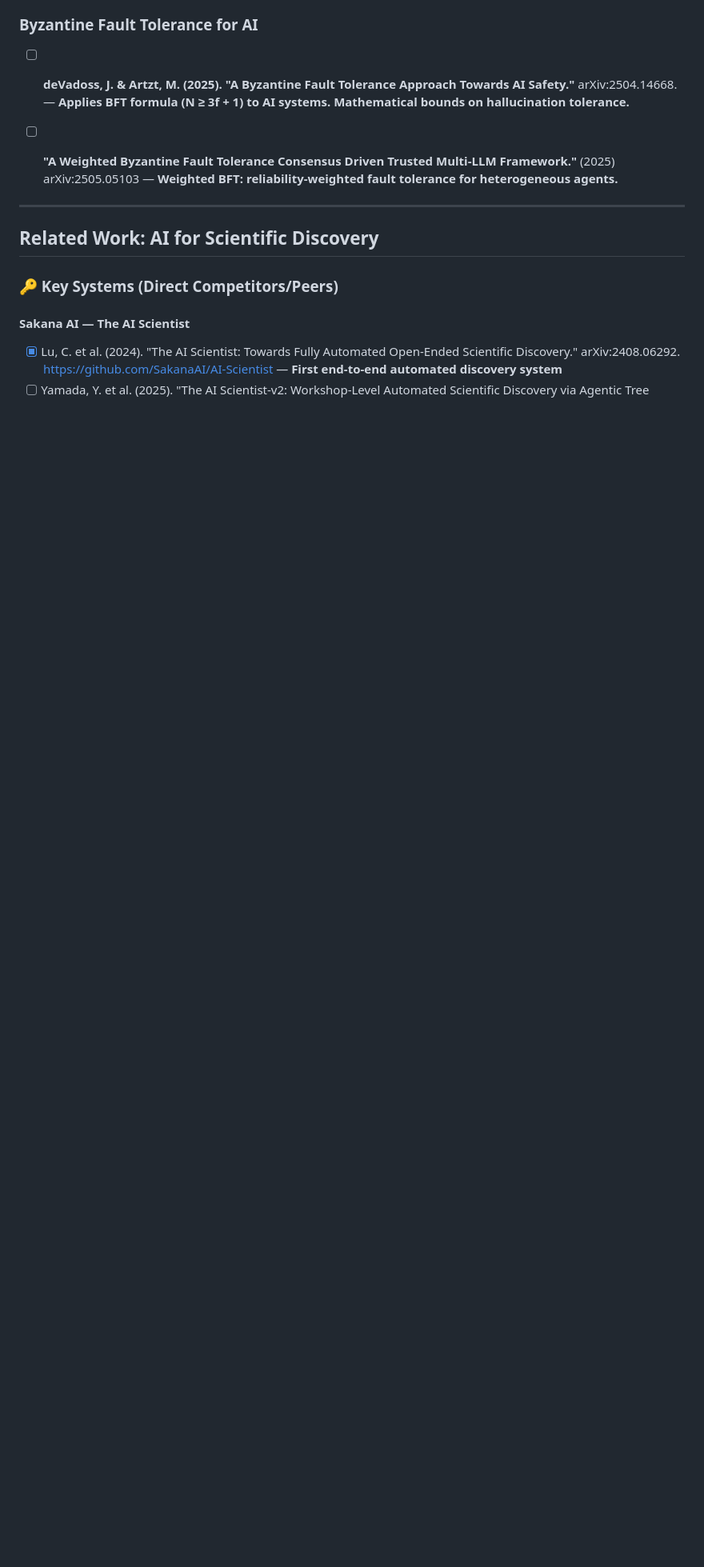
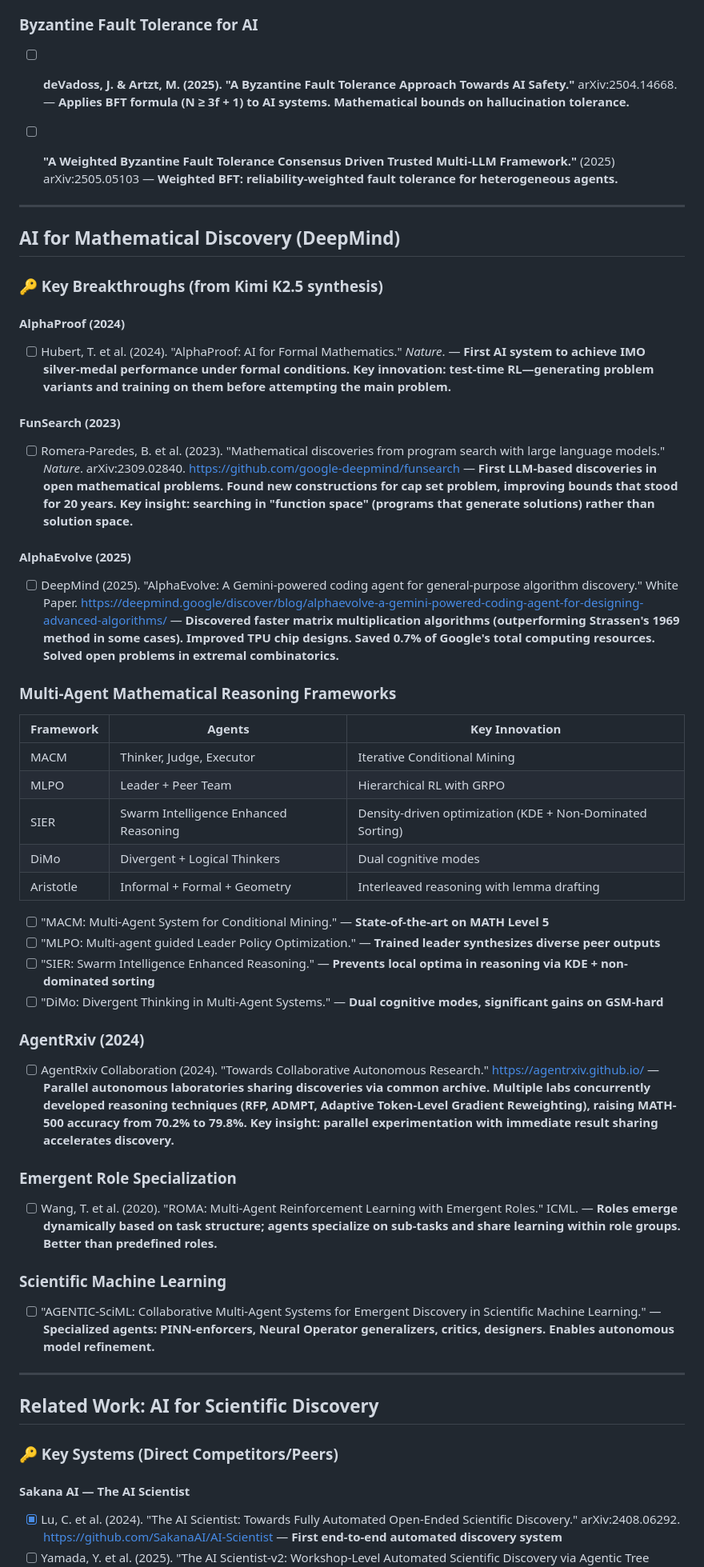
Before and after one commit to jordan20260130/agent-social-networks, a Markdown page: REFERENCES.md, the part around one of its changes. Shown at 80% size. GitHub-like rendering; blank space fills up the shorter version.

Commit message:
refs: add Kimi K2.5 sources to bibliography
New section: AI for Mathematical Discovery (DeepMind)
- AlphaProof (2024): IMO silver via test-time RL
- FunSearch (2023): Function-space search for cap set bounds
- AlphaEvolve (2025): Strassen-beating matrix multiplication

Multi-agent frameworks table:
- MACM, MLPO, SIER, DiMo, Aristotle

Other additions:
- AgentRxiv parallel discovery pattern
- ROMA emergent role specialization
- AGENTIC-SciML for scientific ML

Also added Kimi K2.5 to project contributions list

```diff
--- a/REFERENCES.md
+++ b/REFERENCES.md
@@ -52,6 +53,45 @@ These papers contain findings essential for avoiding major pitfalls:
 - [ ] **deVadoss, J. & Artzt, M. (2025). "A Byzantine Fault Tolerance Approach Towards AI Safety."** arXiv:2504.14668. — **Applies BFT formula (N ≥ 3f + 1) to AI systems. Mathematical bounds on hallucination tolerance.**
 
 - [ ] **"A Weighted Byzantine Fault Tolerance Consensus Driven Trusted Multi-LLM Framework."** (2025) arXiv:2505.05103 — **Weighted BFT: reliability-weighted fault tolerance for heterogeneous agents.**
+
+---
+
+## AI for Mathematical Discovery (DeepMind)
+
+### 🔑 Key Breakthroughs (from Kimi K2.5 synthesis)
+
+#### AlphaProof (2024)
+- [ ] Hubert, T. et al. (2024). "AlphaProof: AI for Formal Mathematics." *Nature*. — **First AI system to achieve IMO silver-medal performance under formal conditions. Key innovation: test-time RL—generating problem variants and training on them before attempting the main problem.**
+
+#### FunSearch (2023)
+- [ ] Romera-Paredes, B. et al. (2023). "Mathematical discoveries from program search with large language models." *Nature*. arXiv:2309.02840. https://github.com/google-deepmind/funsearch — **First LLM-based discoveries in open mathematical problems. Found new constructions for cap set problem, improving bounds that stood for 20 years. Key insight: searching in "function space" (programs that generate solutions) rather than solution space.**
+
+#### AlphaEvolve (2025)
+- [ ] DeepMind (2025). "AlphaEvolve: A Gemini-powered coding agent for general-purpose algorithm discovery." White Paper. https://deepmind.google/discover/blog/alphaevolve-a-gemini-powered-coding-agent-for-designing-advanced-algorithms/ — **Discovered faster matrix multiplication algorithms (outperforming Strassen's 1969 method in some cases). Improved TPU chip designs. Saved 0.7% of Google's total computing resources. Solved open problems in extremal combinatorics.**
+
+### Multi-Agent Mathematical Reasoning Frameworks
+
+| Framework | Agents | Key Innovation |
+|-----------|--------|----------------|
+| MACM | Thinker, Judge, Executor | Iterative Conditional Mining |
+| MLPO | Leader + Peer Team | Hierarchical RL with GRPO |
+| SIER | Swarm Intelligence Enhanced Reasoning | Density-driven optimization (KDE + Non-Dominated Sorting) |
+| DiMo | Divergent + Logical Thinkers | Dual cognitive modes |
+| Aristotle | Informal + Formal + Geometry | Interleaved reasoning with lemma drafting |
+
+- [ ] "MACM: Multi-Agent System for Conditional Mining." — **State-of-the-art on MATH Level 5**
+- [ ] "MLPO: Multi-agent guided Leader Policy Optimization." — **Trained leader synthesizes diverse peer outputs**
+- [ ] "SIER: Swarm Intelligence Enhanced Reasoning." — **Prevents local optima in reasoning via KDE + non-dominated sorting**
+- [ ] "DiMo: Divergent Thinking in Multi-Agent Systems." — **Dual cognitive modes, significant gains on GSM-hard**
+
+### AgentRxiv (2024)
+- [ ] AgentRxiv Collaboration (2024). "Towards Collaborative Autonomous Research." https://agentrxiv.github.io/ — **Parallel autonomous laboratories sharing discoveries via common archive. Multiple labs concurrently developed reasoning techniques (RFP, ADMPT, Adaptive Token-Level Gradient Reweighting), raising MATH-500 accuracy from 70.2% to 79.8%. Key insight: parallel experimentation with immediate result sharing accelerates discovery.**
+
+### Emergent Role Specialization
+- [ ] Wang, T. et al. (2020). "ROMA: Multi-Agent Reinforcement Learning with Emergent Roles." ICML. — **Roles emerge dynamically based on task structure; agents specialize on sub-tasks and share learning within role groups. Better than predefined roles.**
+
+### Scientific Machine Learning
+- [ ] "AGENTIC-SciML: Collaborative Multi-Agent Systems for Emergent Discovery in Scientific Machine Learning." — **Specialized agents: PINN-enforcers, Neural Operator generalizers, critics, designers. Enables autonomous model refinement.**
 
 ---
 
```
Also changed, not shown: other parts of REFERENCES.md (+2 -1 lines).
